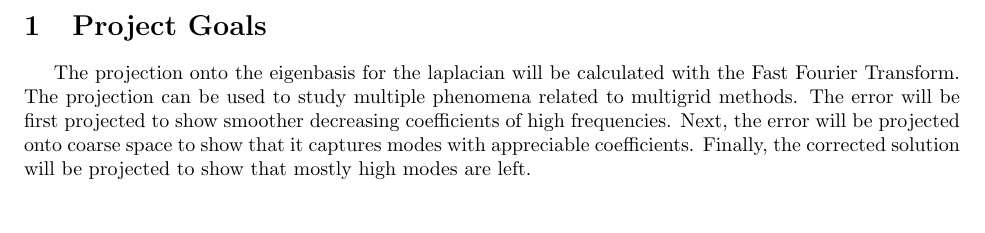
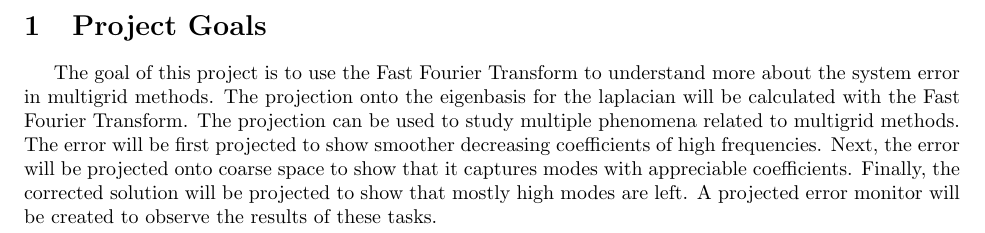
Before and after one commit to knepley/robustmg, a LaTeX document (docs/CoarseSpace_Notes.tex): part of page 2 of 2, cut so that both start at the same text. Compiled offline with pdfLaTeX.

Commit message:
Spicing up the paragraph

```diff
--- a/docs/CoarseSpace_Notes.tex
+++ b/docs/CoarseSpace_Notes.tex
@@ -29,7 +29,7 @@ Daniel Finn, Joseph Pusztay, Darsh Nathawani, Vivek Bhavsar}
 
 \section{Project Goals}
 
-The projection onto the eigenbasis for the laplacian will be calculated with the Fast Fourier Transform.   The projection can be used to study multiple phenomena related to multigrid methods.  The error will be first projected to show smoother decreasing coefficients of high frequencies.  Next, the error will be projected onto coarse space to show that it captures modes with appreciable coefficients.  Finally, the corrected solution will be projected to show that mostly high modes are left.
+The goal of this project is to use the Fast Fourier Transform to understand more about the system error in multigrid methods.  The projection onto the eigenbasis for the laplacian will be calculated with the Fast Fourier Transform.   The projection can be used to study multiple phenomena related to multigrid methods.  The error will be first projected to show smoother decreasing coefficients of high frequencies.  Next, the error will be projected onto coarse space to show that it captures modes with appreciable coefficients.  Finally, the corrected solution will be projected to show that mostly high modes are left.  A projected error monitor will be created to observe the results of these tasks.
 
 
 \end{document}
```
Also changed, not shown: docs/CoarseSpace_Notes.pdf, docs/robustmg.pdf (added), 3 other files.
